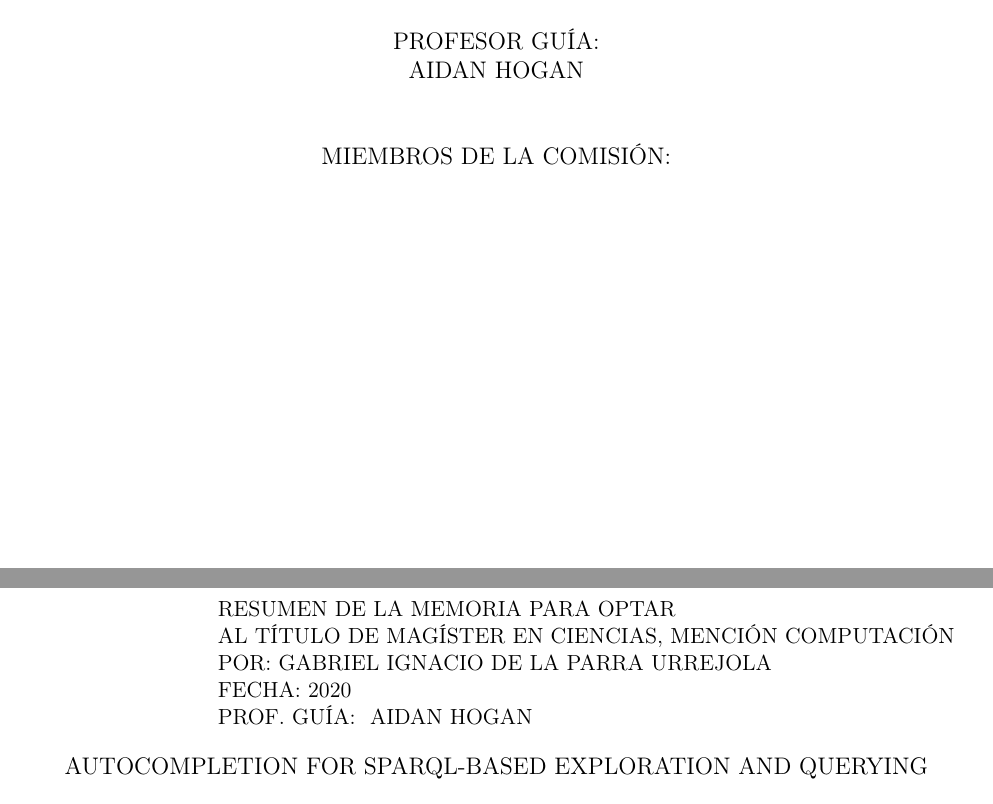
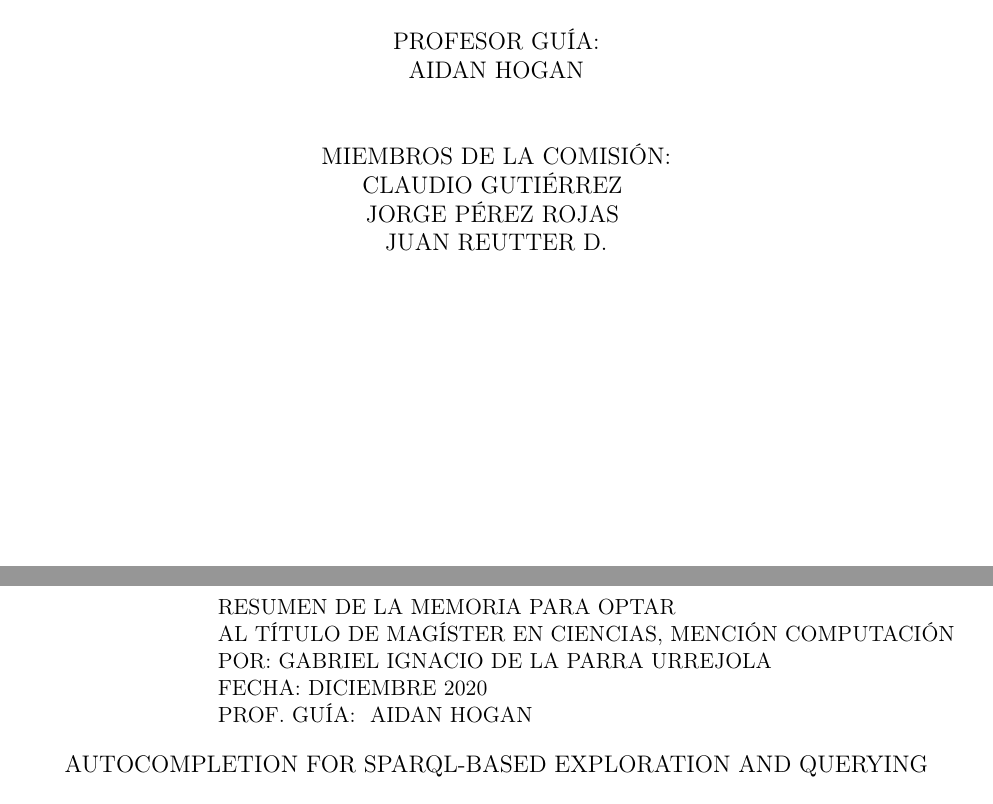
Before and after one commit to gabrieldelaparra/SparqlForHumans-Thesis, a LaTeX thesis (memoria.tex): two parts of pages 1 and 2 of 87, joined at a grey line, cut so that both start at the same text. Compiled offline with pdfLaTeX.

Commit message:
Fix comision and date

```diff
--- a/memoria.tex
+++ b/memoria.tex
@@ -10,11 +10,11 @@
 \author{Gabriel Ignacio De la Parra Urrejola}
 \title{Autocompletion for SPARQL-based exploration and querying}
 \auspicio{}
-\date{2020}
+\date{DICIEMBRE 2020}
 \guia{Aidan Hogan}
 \carrera{Magíster en Ciencias, Mención Computación}
 \memoria{Tesis para optar al Grado de \break  Magíster en Ciencias, Mención Computación}
-\comision{}
+\comision{Claudio Gutiérrez \break Jorge Pérez Rojas \break Juan Reutter D.}
 
 \usepackage{lipsum}
 
```
